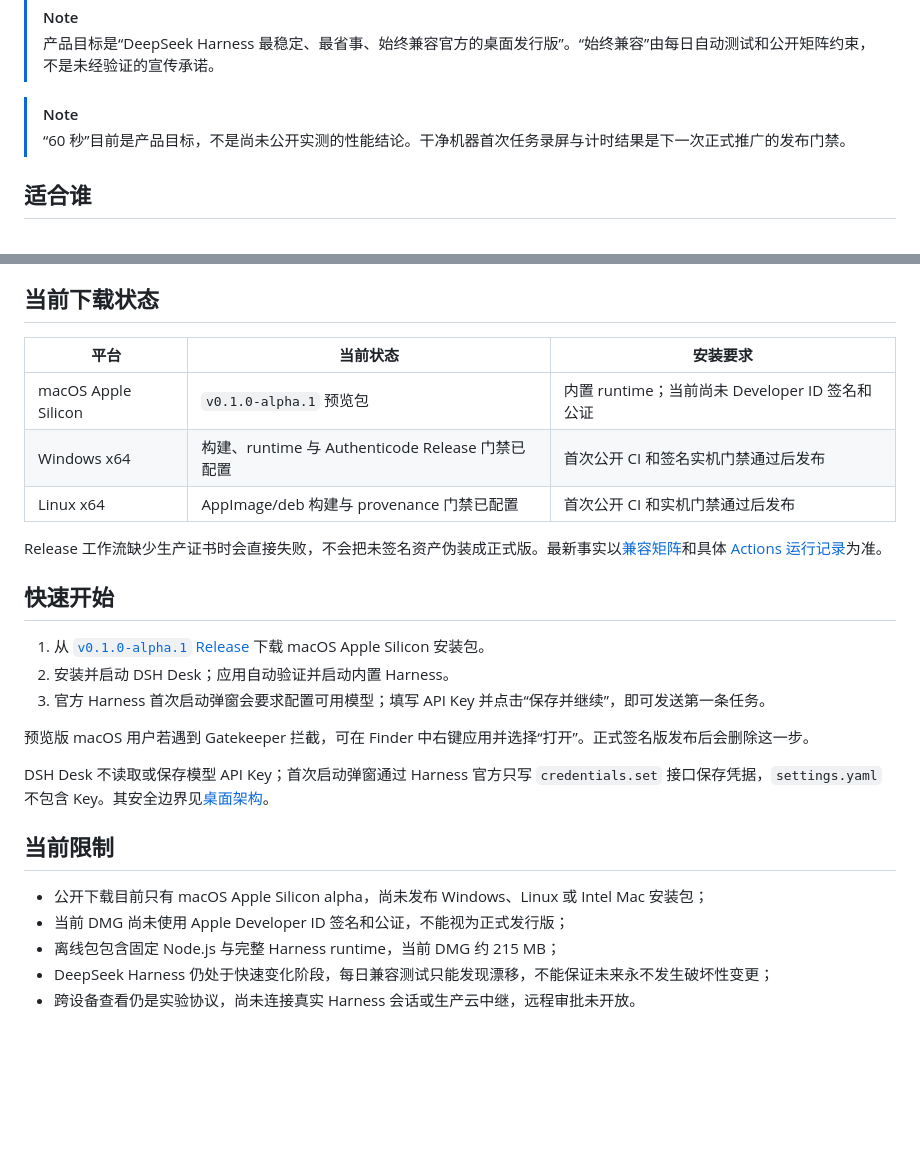
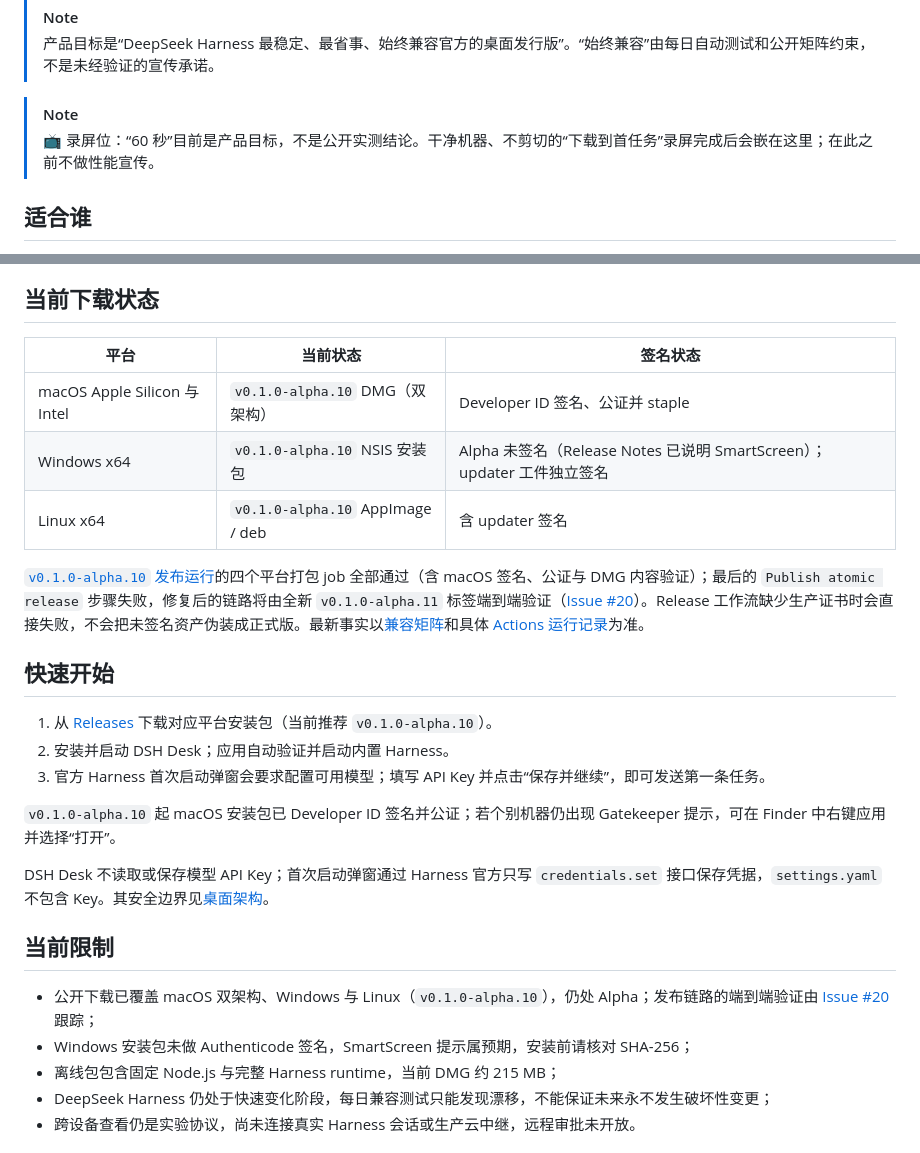
Before and after one commit to majiayu000/dsh-desk, a Markdown page: README.zh-CN.md, 2 parts joined by grey strips. Rendered like a GitHub page; blank space fills up the shorter version.

Commit message:
docs(readme): align availability with v0.1.0-alpha.10 evidence
Replace the stale alpha.1-era availability tables with the published
alpha.10 artifact and signing state backed by release run 31919809876
(all four platform bundle jobs green; final atomic publish step tracked
by issue #20), point quick start at the current recommended release,
and mark explicit bilingual video slots for the pending clean-machine
first-task recording.

Signed-off-by: majiayu000 <1835304752@qq.com>

```diff
--- a/README.zh-CN.md
+++ b/README.zh-CN.md
@@ -29,7 +29,7 @@
 > 产品目标是“DeepSeek Harness 最稳定、最省事、始终兼容官方的桌面发行版”。“始终兼容”由每日自动测试和公开矩阵约束，不是未经验证的宣传承诺。
 
 > [!NOTE]
-> “60 秒”目前是产品目标，不是尚未公开实测的性能结论。干净机器首次任务录屏与计时结果是下一次正式推广的发布门禁。
+> 📺 录屏位：“60 秒”目前是产品目标，不是公开实测结论。干净机器、不剪切的“下载到首任务”录屏完成后会嵌在这里；在此之前不做性能宣传。
 
 ## 适合谁
 
@@ -52,28 +52,28 @@
 
 ## 当前下载状态
 
-| 平台 | 当前状态 | 安装要求 |
+| 平台 | 当前状态 | 签名状态 |
 |---|---|---|
-| macOS Apple Silicon | `v0.1.0-alpha.1` 预览包 | 内置 runtime；当前尚未 Developer ID 签名和公证 |
-| Windows x64 | 构建、runtime 与 Authenticode Release 门禁已配置 | 首次公开 CI 和签名实机门禁通过后发布 |
-| Linux x64 | AppImage/deb 构建与 provenance 门禁已配置 | 首次公开 CI 和实机门禁通过后发布 |
+| macOS Apple Silicon 与 Intel | `v0.1.0-alpha.10` DMG（双架构） | Developer ID 签名、公证并 staple |
+| Windows x64 | `v0.1.0-alpha.10` NSIS 安装包 | Alpha 未签名（Release Notes 已说明 SmartScreen）；updater 工件独立签名 |
+| Linux x64 | `v0.1.0-alpha.10` AppImage / deb | 含 updater 签名 |
 
-Release 工作流缺少生产证书时会直接失败，不会把未签名资产伪装成正式版。最新事实以[兼容矩阵](docs/compatibility.md)和具体 [Actions 运行记录](https://github.com/majiayu000/dsh-desk/actions)为准。
+[`v0.1.0-alpha.10` 发布运行](https://github.com/majiayu000/dsh-desk/actions/runs/31919809876)的四个平台打包 job 全部通过（含 macOS 签名、公证与 DMG 内容验证）；最后的 `Publish atomic release` 步骤失败，修复后的链路将由全新 `v0.1.0-alpha.11` 标签端到端验证（[Issue #20](https://github.com/majiayu000/dsh-desk/issues/20)）。Release 工作流缺少生产证书时会直接失败，不会把未签名资产伪装成正式版。最新事实以[兼容矩阵](docs/compatibility.md)和具体 [Actions 运行记录](https://github.com/majiayu000/dsh-desk/actions)为准。
 
 ## 快速开始
 
-1. 从 [`v0.1.0-alpha.1` Release](https://github.com/majiayu000/dsh-desk/releases/tag/v0.1.0-alpha.1) 下载 macOS Apple Silicon 安装包。
+1. 从 [Releases](https://github.com/majiayu000/dsh-desk/releases) 下载对应平台安装包（当前推荐 `v0.1.0-alpha.10`）。
 2. 安装并启动 DSH Desk；应用自动验证并启动内置 Harness。
 3. 官方 Harness 首次启动弹窗会要求配置可用模型；填写 API Key 并点击“保存并继续”，即可发送第一条任务。
 
-预览版 macOS 用户若遇到 Gatekeeper 拦截，可在 Finder 中右键应用并选择“打开”。正式签名版发布后会删除这一步。
+`v0.1.0-alpha.10` 起 macOS 安装包已 Developer ID 签名并公证；若个别机器仍出现 Gatekeeper 提示，可在 Finder 中右键应用并选择“打开”。
 
 DSH Desk 不读取或保存模型 API Key；首次启动弹窗通过 Harness 官方只写 `credentials.set` 接口保存凭据，`settings.yaml` 不包含 Key。其安全边界见[桌面架构](docs/desktop-architecture.md)。
 
 ## 当前限制
 
-- 公开下载目前只有 macOS Apple Silicon alpha，尚未发布 Windows、Linux 或 Intel Mac 安装包；
-- 当前 DMG 尚未使用 Apple Developer ID 签名和公证，不能视为正式发行版；
+- 公开下载已覆盖 macOS 双架构、Windows 与 Linux（`v0.1.0-alpha.10`），仍处 Alpha；发布链路的端到端验证由 [Issue #20](https://github.com/majiayu000/dsh-desk/issues/20) 跟踪；
+- Windows 安装包未做 Authenticode 签名，SmartScreen 提示属预期，安装前请核对 SHA-256；
 - 离线包包含固定 Node.js 与完整 Harness runtime，当前 DMG 约 215 MB；
 - DeepSeek Harness 仍处于快速变化阶段，每日兼容测试只能发现漂移，不能保证未来永不发生破坏性变更；
 - 跨设备查看仍是实验协议，尚未连接真实 Harness 会话或生产云中继，远程审批未开放。
```
Also changed, not shown: README.md (+5 -5 lines).
